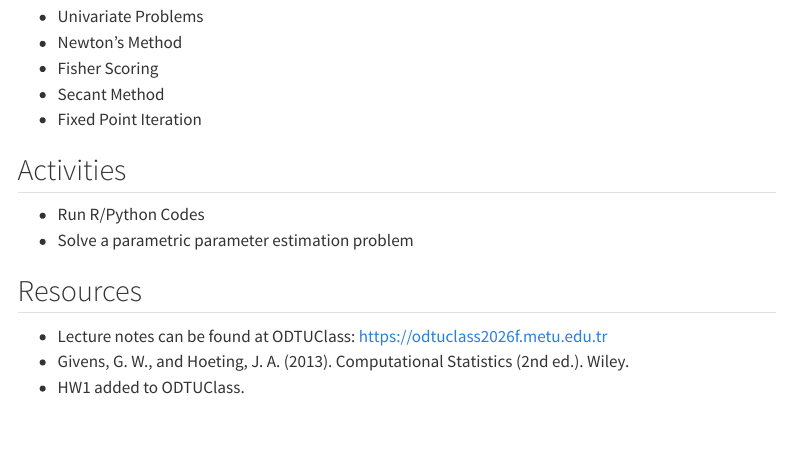
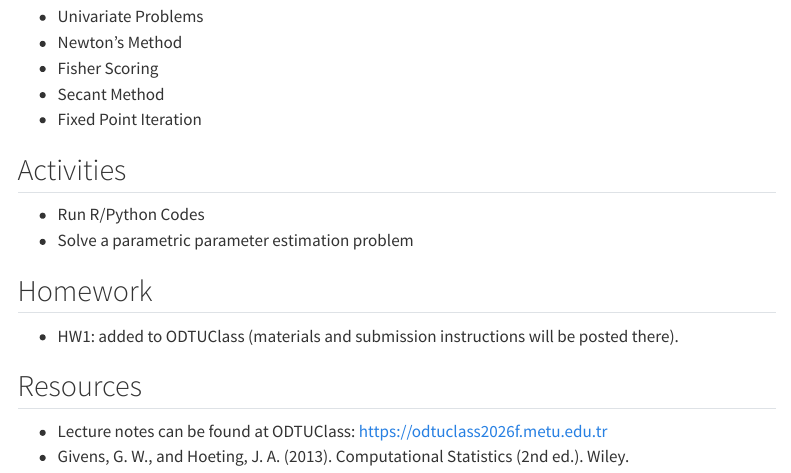
Before and after one commit to FulyaGokalpYavuz-Courses/STAT635-ACS, a Quarto document (weeks/week-02.qmd): the page in a window 1100 px wide, from 130 px down. Rendered offline with R 4.5, knitr and Pandoc in place of Quarto, with nearby package versions; menus at the side of the page are left out.

Commit message:
Move HW1 note into a Homework section and keep ODTUClass pointer at top of Resources; remove edit link

```diff
--- a/weeks/week-02.qmd
+++ b/weeks/week-02.qmd
@@ -17,8 +17,11 @@ description: "Optimization and Solving Nonlinear Equations"
 - Run R/Python Codes
 - Solve a parametric parameter estimation problem
 
+## Homework
+
+- HW1: added to ODTUClass (materials and submission instructions will be posted there).
+
 ## Resources
 
 - Lecture notes can be found at ODTUClass: https://odtuclass2026f.metu.edu.tr
 - Givens, G. W., and Hoeting, J. A. (2013). Computational Statistics (2nd ed.). Wiley.
-- HW1 added to ODTUClass.
```
